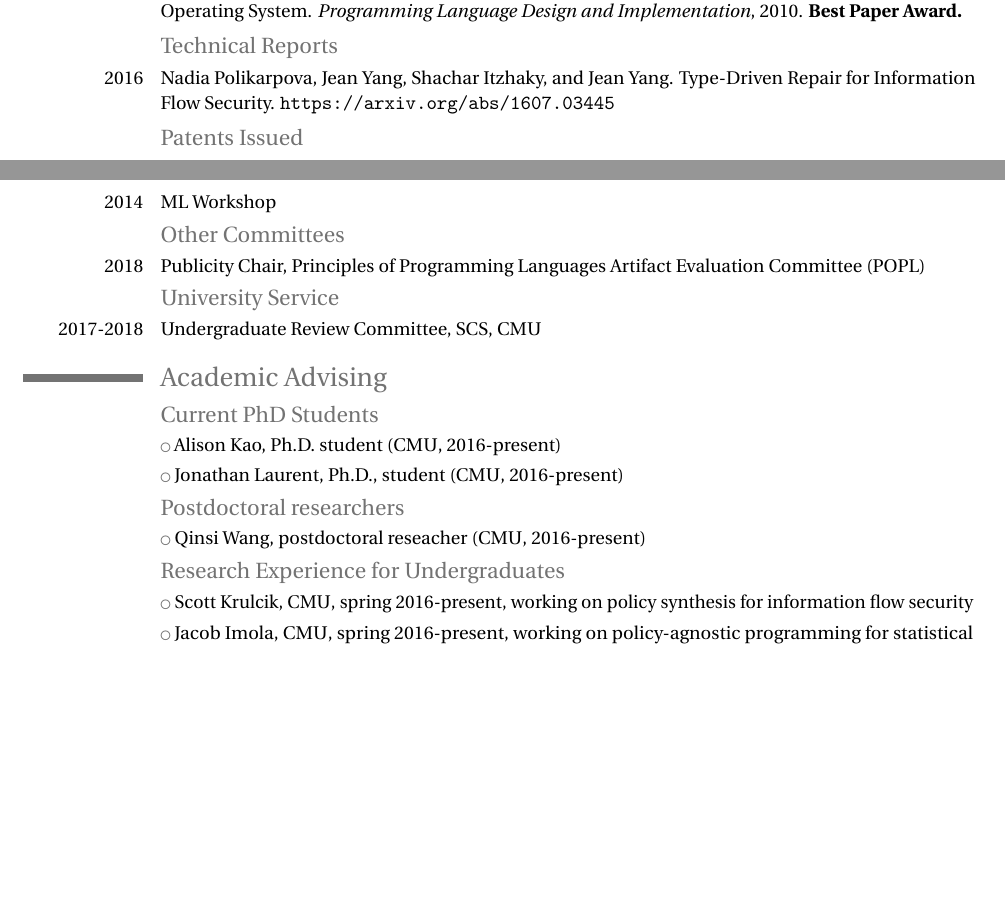
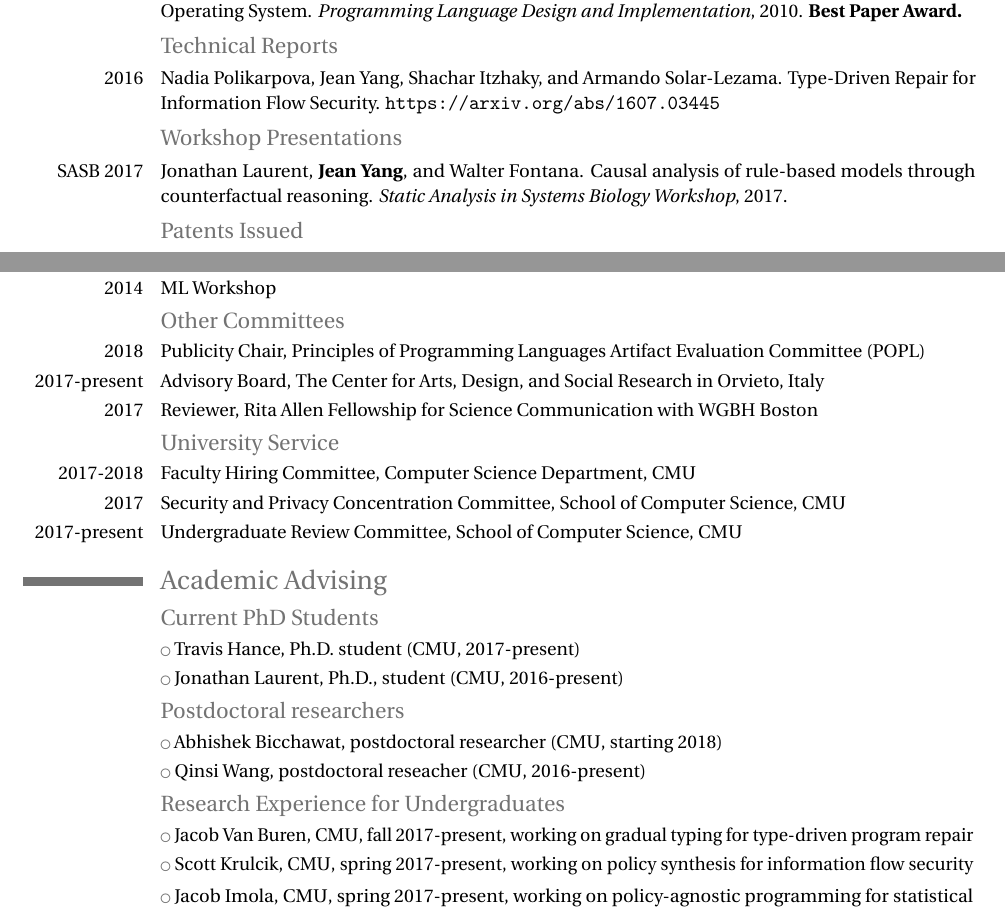
Before and after one commit to jeanqasaur/cv, a LaTeX CV (jeanyang_cv.tex, which reads advising.tex, publications.tex, service.tex): two parts of pages 3 and 4 of 8, joined at a grey line, cut so that both start at the same text, the shorter picture padded with empty space. Compiled offline with pdfLaTeX.

Commit message:
updates to CV

```diff
--- a/advising.tex
+++ b/advising.tex
@@ -1,15 +1,17 @@
 \section{Academic Advising}
 \subsection{Current PhD Students}
-\cvlistitem{Alison Kao, Ph.D. student (CMU, 2016-present)}
+\cvlistitem{Travis Hance, Ph.D. student (CMU, 2017-present)}
 \cvlistitem{Jonathan Laurent, Ph.D., student (CMU, 2016-present)}
 
 \subsection{Postdoctoral researchers}
+\cvlistitem{Abhishek Bicchawat, postdoctoral researcher (CMU, starting 2018)}
 \cvlistitem{Qinsi Wang, postdoctoral reseacher (CMU, 2016-present)}
 
 \subsection{Research Experience for Undergraduates}
-\cvlistitem{Scott Krulcik, CMU, spring 2016-present, working on policy synthesis for information flow security}
-\cvlistitem{Jacob Imola, CMU, spring 2016-present, working on policy-agnostic programming for statistical privacy}
-\cvlistitem{Serena Wang, CMU, spring 2016-present, working on implementing the Jeeves language in Haskell}
+\cvlistitem{Jacob Van Buren, CMU, fall 2017-present, working on gradual typing for type-driven program repair}
+\cvlistitem{Scott Krulcik, CMU, spring 2017-present, working on policy synthesis for information flow security}
+\cvlistitem{Jacob Imola, CMU, spring 2017-present, working on policy-agnostic programming for statistical privacy}
+\cvlistitem{Serena Wang, CMU, spring 2017-present, working on implementing the Jeeves language in Haskell}
 \cvlistitem{Jordan Brown, CMU, fall 2016-present, working on type-driven repair for policy-agnostic programming in database-backed applications}
 \cvlistitem{Ariel Jacobs, MIT, spring 2013-summer 2013, worked on applying policy-agnostic programming to HIPAA}
 \cvlistitem{Benjamin Shaibu, MIT, spring 2012-spring 2014, worked on case studies for policy-agnostic programming}
--- a/publications.tex
+++ b/publications.tex
@@ -9,7 +10,10 @@
 \cvline{PLDI 2010}{\textbf{Jean Yang} and Chris Hawblitzel. Safe to the Last Instruction: Automated Verification of a Type-Safe Operating System. \emph{Programming Language Design and Implementation}, 2010. \textbf{Best Paper Award.}}
 
 \subsection{Technical Reports}
-\cvline{2016}{Nadia Polikarpova, Jean Yang, Shachar Itzhaky, and Jean Yang. Type-Driven Repair for Information Flow Security. \url{https://arxiv.org/abs/1607.03445}}
+\cvline{2016}{Nadia Polikarpova, Jean Yang, Shachar Itzhaky, and Armando Solar-Lezama. Type-Driven Repair for Information Flow Security. \url{https://arxiv.org/abs/1607.03445}}
+
+\subsection{Workshop Presentations}
+\cvline{SASB 2017}{Jonathan Laurent, \textbf{Jean Yang}, and Walter Fontana. Causal analysis of rule-based models through counterfactual reasoning. \emph{Static Analysis in Systems Biology Workshop}, 2017.}{}
 
 \subsection{Patents Issued}
 \cvline{2013}{Stephen C. Heise, \textbf{Jean Yang}, Dwayne Reeves, and Yiding Jia. Privacy verification tool. US20140282837 A1, filed March 15, 2013 and issued April 14, 2015.}{}
--- a/service.tex
+++ b/service.tex
@@ -15,9 +15,13 @@
 
 \subsection{Other Committees}
 \cvline{2018}{Publicity Chair, Principles of Programming Languages Artifact Evaluation Committee (POPL)}{}
+\cvline{2017-present}{Advisory Board, The Center for Arts, Design, and Social Research in Orvieto, Italy}{}
+\cvline{2017}{Reviewer, Rita Allen Fellowship for Science Communication with WGBH Boston}{}
 
 \subsection{University Service}
-\cvline{2017-2018}{Undergraduate Review Committee, SCS, CMU}{}
+\cvline{2017-2018}{Faculty Hiring Committee, Computer Science Department, CMU}{}
+\cvline{2017}{Security and Privacy Concentration Committee, School of Computer Science, CMU}{}
+\cvline{2017-present}{Undergraduate Review Committee, School of Computer Science, CMU}{}
 %%%
 %\cvline{}{\textbf{MIT Programming Languages Seminar}. Started a weekly forum for professors and students to present ideas related to programming languages.  Ran seminar 2010-2011.}{}
 %\cvline{}{\textbf{MIT Programming Languages and Software Engineering Offsite}. Started annual day-long offsite retreat with the MIT research groups in Programming Languages, Software Engineering, and Human-Computer Interaction. Served on Planning Committee 2010 and 2011.}{}
```
Also changed, not shown: speaking.tex (+6 -3 lines), jeanyang_cv.pdf, publications.tex (1 more changed lines).
